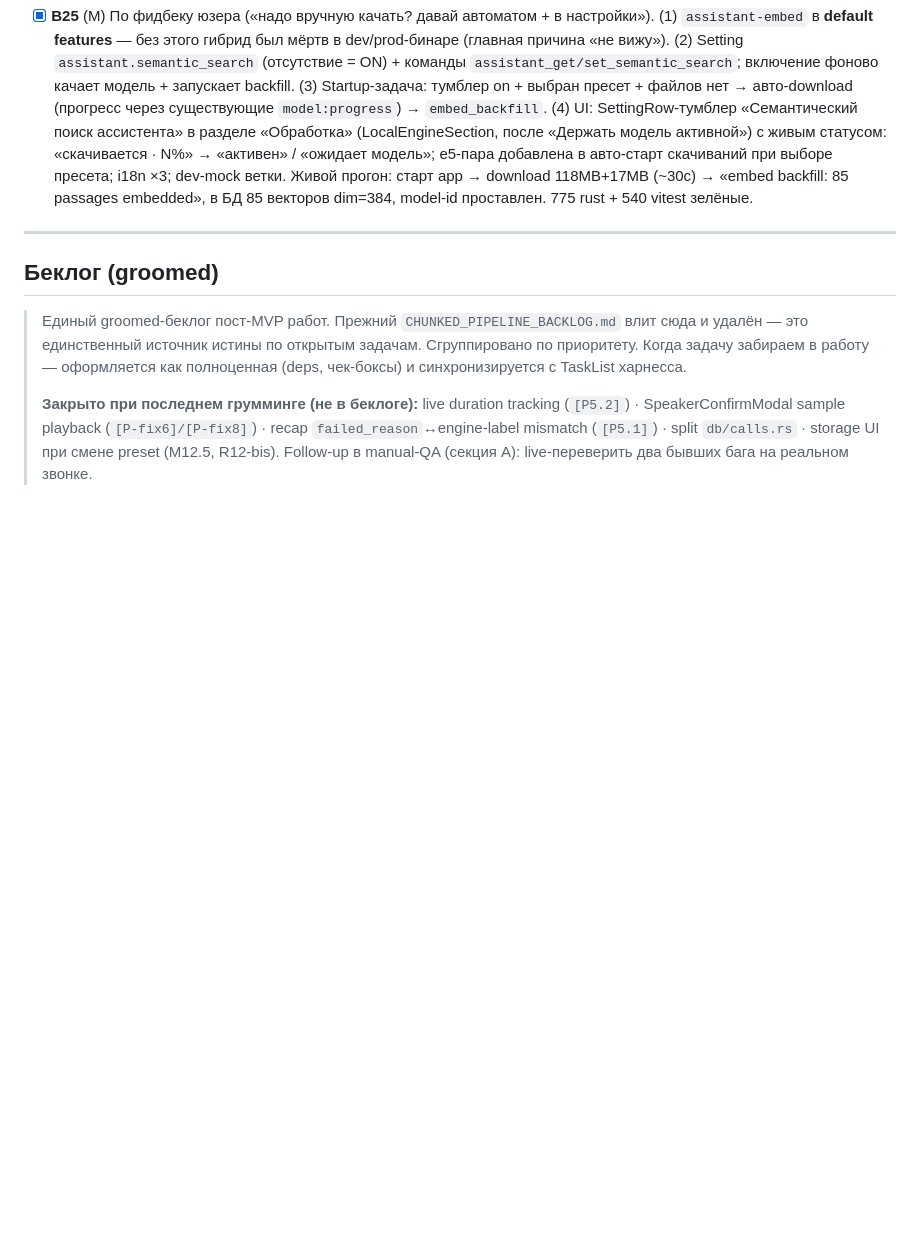
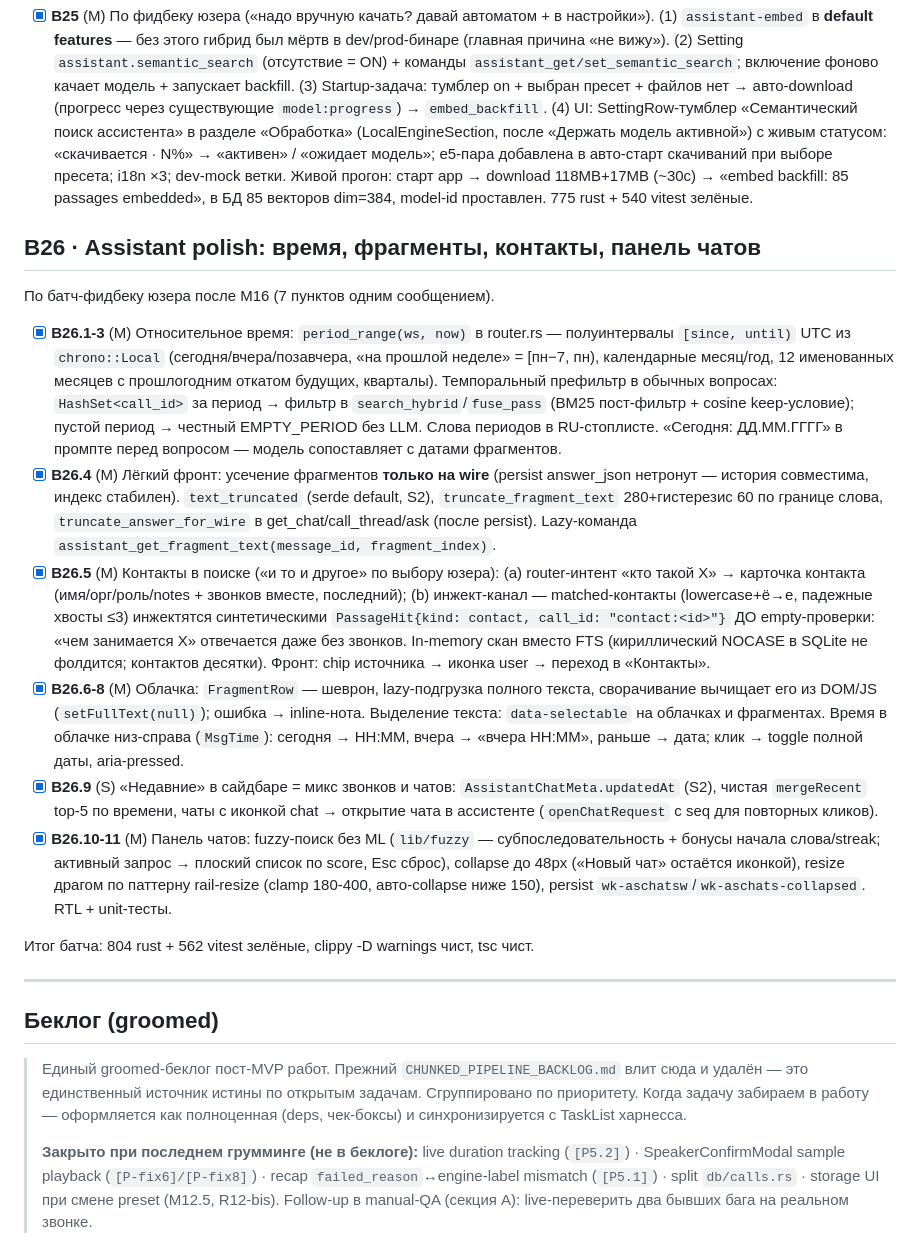
Before and after one commit to zdllucky/wotold, a Markdown page: docs/ROADMAP.md, the part around the change. GitHub-like rendering; blank space fills up the shorter version.

Commit message:
docs(roadmap): секция B26 assistant polish — 7 фич батча done

```diff
--- a/docs/ROADMAP.md
+++ b/docs/ROADMAP.md
@@ -90,6 +90,19 @@ MVP реализован и работает (этапы 1–12 паспорта
 ## B25 · Семантический поиск: авто-скачивание + тумблер
 
 - [x] **B25** (M) По фидбеку юзера («надо вручную качать? давай автоматом + в настройки»). (1) `assistant-embed` в **default features** — без этого гибрид был мёртв в dev/prod-бинаре (главная причина «не вижу»). (2) Setting `assistant.semantic_search` (отсутствие = ON) + команды `assistant_get/set_semantic_search`; включение фоново качает модель + запускает backfill. (3) Startup-задача: тумблер on + выбран пресет + файлов нет → авто-download (прогресс через существующие `model:progress`) → `embed_backfill`. (4) UI: SettingRow-тумблер «Семантический поиск ассистента» в разделе «Обработка» (LocalEngineSection, после «Держать модель активной») с живым статусом: «скачивается · N%» → «активен» / «ожидает модель»; e5-пара добавлена в авто-старт скачиваний при выборе пресета; i18n ×3; dev-mock ветки. Живой прогон: старт app → download 118MB+17MB (~30с) → «embed backfill: 85 passages embedded», в БД 85 векторов dim=384, model-id проставлен. 775 rust + 540 vitest зелёные.
+
+## B26 · Assistant polish: время, фрагменты, контакты, панель чатов
+
+По батч-фидбеку юзера после M16 (7 пунктов одним сообщением).
+
+- [x] **B26.1-3** (M) Относительное время: `period_range(ws, now)` в router.rs — полуинтервалы `[since, until)` UTC из `chrono::Local` (сегодня/вчера/позавчера, «на прошлой неделе» = [пн−7, пн), календарные месяц/год, 12 именованных месяцев с прошлогодним откатом будущих, кварталы). Темпоральный префильтр в обычных вопросах: `HashSet<call_id>` за период → фильтр в `search_hybrid`/`fuse_pass` (BM25 пост-фильтр + cosine keep-условие); пустой период → честный EMPTY_PERIOD без LLM. Слова периодов в RU-стоплисте. «Сегодня: ДД.ММ.ГГГГ» в промпте перед вопросом — модель сопоставляет с датами фрагментов.
+- [x] **B26.4** (M) Лёгкий фронт: усечение фрагментов **только на wire** (persist answer_json нетронут — история совместима, индекс стабилен). `text_truncated` (serde default, S2), `truncate_fragment_text` 280+гистерезис 60 по границе слова, `truncate_answer_for_wire` в get_chat/call_thread/ask (после persist). Lazy-команда `assistant_get_fragment_text(message_id, fragment_index)`.
+- [x] **B26.5** (M) Контакты в поиске («и то и другое» по выбору юзера): (a) router-интент «кто такой X» → карточка контакта (имя/орг/роль/notes + звонков вместе, последний); (b) инжект-канал — matched-контакты (lowercase+ё→е, падежные хвосты ≤3) инжектятся синтетическими `PassageHit{kind: contact, call_id: "contact:<id>"}` ДО empty-проверки: «чем занимается X» отвечается даже без звонков. In-memory скан вместо FTS (кириллический NOCASE в SQLite не фолдится; контактов десятки). Фронт: chip источника → иконка user → переход в «Контакты».
+- [x] **B26.6-8** (M) Облачка: `FragmentRow` — шеврон, lazy-подгрузка полного текста, сворачивание вычищает его из DOM/JS (`setFullText(null)`); ошибка → inline-нота. Выделение текста: `data-selectable` на облачках и фрагментах. Время в облачке низ-справа (`MsgTime`): сегодня → HH:MM, вчера → «вчера HH:MM», раньше → дата; клик → toggle полной даты, aria-pressed.
+- [x] **B26.9** (S) «Недавние» в сайдбаре = микс звонков и чатов: `AssistantChatMeta.updatedAt` (S2), чистая `mergeRecent` top-5 по времени, чаты с иконкой chat → открытие чата в ассистенте (`openChatRequest` с seq для повторных кликов).
+- [x] **B26.10-11** (M) Панель чатов: fuzzy-поиск без ML (`lib/fuzzy` — субпоследовательность + бонусы начала слова/streak; активный запрос → плоский список по score, Esc сброс), collapse до 48px («Новый чат» остаётся иконкой), resize драгом по паттерну rail-resize (clamp 180-400, авто-collapse ниже 150), persist `wk-aschatsw`/`wk-aschats-collapsed`. RTL + unit-тесты.
+
+Итог батча: 804 rust + 562 vitest зелёные, clippy -D warnings чист, tsc чист.
 
 ---
 
```
